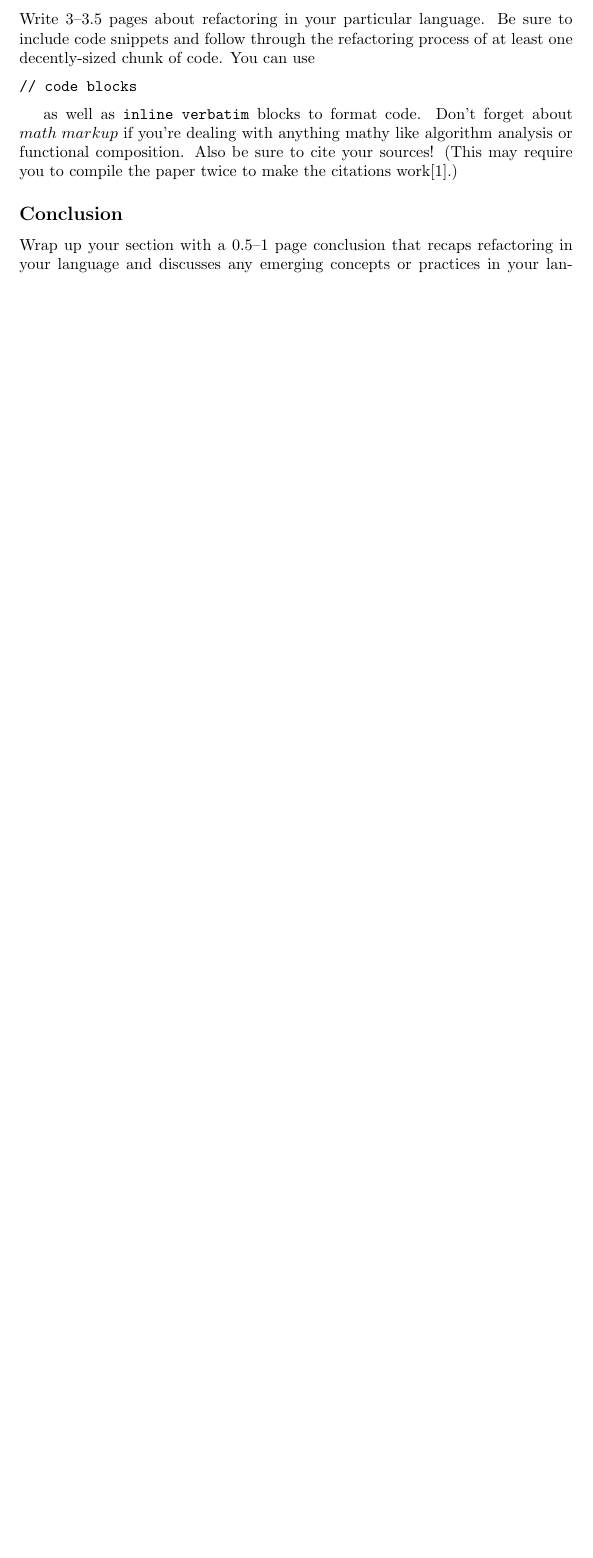
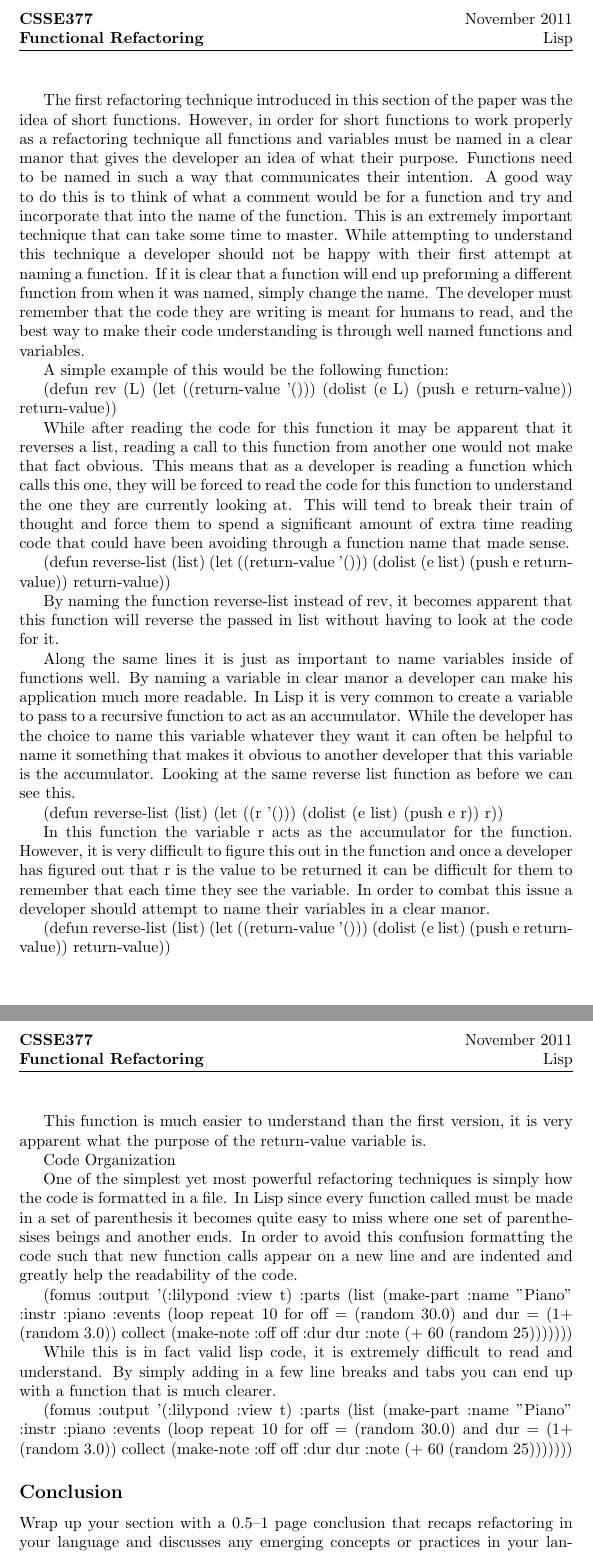
Before and after one commit to timothyekl/377FRTP, a LaTeX document (Lisp/lisp.tex): part of the page before the commit and two parts of pages 2 and 3 of 3 after it, the two joined at a grey line, cut at the place of the change, the shorter picture padded with empty space. Compiled offline with pdfLaTeX.

Commit message:
Fix up lisp file

```diff
--- a/Lisp/lisp.tex
+++ b/Lisp/lisp.tex
@@ -26,10 +26,7 @@ Originally created in 1958, Lisp is the second oldest high-level programming lan
 
 \subsection*{Refactoring in Lisp}
 
-Write 3--3.5 pages about refactoring in your particular language. Be sure to include code snippets and follow through the refactoring process of at least one decently-sized chunk of code. You can use
+Extract Function
 
-\begin{verbatim}
-// code blocks
-\end{verbatim}
+One of the easiest programming pitfalls to fall into is the creation of functions that are longer than need to be or should be. While there are several reasons that a developer should attempt to write shorter methods, the first and most important is that it increases the likelihood that other functions can use a function. This one simple refactoring technique will allow higher level functions to read much better since they will call well named functions which can actually be read similarly to how a comment would. While this idea does take some getting used to if a developer is used to writing longer functions, the addition of small functions with good, clear names will greatly improve the readability, modifiability, and understandability of a code base.
 
-as well as \verb!inline verbatim! blocks to format code. Don't forget about $math \; markup$ if you're dealing with anything mathy like algorithm analysis or functional composition. Also be sure to cite your sources! (This may require you to compile the paper twice to make the citations work\cite{Item1}.)
@@ -36,3 +46,58 @@ as well as \verb!inline verbatim! blocks to format code. Don't forget about $mat
+The first refactoring technique introduced in this section of the paper was the idea of short functions. However, in order for short functions to work properly as a refactoring technique all functions and variables must be named in a clear manor that gives the developer an idea of what their purpose. Functions need to be named in such a way that communicates their intention. A good way to do this is to think of what a comment would be for a function and try and incorporate that into the name of the function. This is an extremely important technique that can take some time to master. While attempting to understand this technique a developer should not be happy with their first attempt at naming a function. If it is clear that a function will end up preforming a different function from when it was named, simply change the name. The developer must remember that the code they are writing is meant for humans to read, and the best way to make their code understanding is through well named functions and variables.
+
+A simple example of this would be the following function:
+
+(defun rev (L)
+  (let ((return-value '()))
+    (dolist (e L) (push e return-value))
+    return-value))
+
+While after reading the code for this function it may be apparent that it reverses a list, reading a call to this function from another one would not make that fact obvious. This means that as a developer is reading a function which calls this one, they will be forced to read the code for this function to understand the one they are currently looking at. This will tend to break their train of thought and force them to spend a significant amount of extra time reading code that could have been avoiding through a function name that made sense.
+
+(defun reverse-list (list)
+  (let ((return-value '()))
+    (dolist (e list) (push e return-value))
+    return-value))
+
+By naming the function reverse-list instead of rev, it becomes apparent that this function will reverse the passed in list without having to look at the code for it.
+
+Along the same lines it is just as important to name variables inside of functions well. By naming a variable in clear manor a developer can make his application much more readable. In Lisp it is very common to create a variable to pass to a recursive function to act as an accumulator. While the developer has the choice to name this variable whatever they want it can often be helpful to name it something that makes it obvious to another developer that this variable is the accumulator. Looking at the same reverse list function as before we can see this.
+
+(defun reverse-list (list)
+  (let ((r '()))
+    (dolist (e list) (push e r))
+    r))
+
+In this function the variable r acts as the accumulator for the function. However, it is very difficult to figure this out in the function and once a developer has figured out that r is the value to be returned it can be difficult for them to remember that each time they see the variable. In order to combat this issue a developer should attempt to name their variables in a clear manor.
+
+(defun reverse-list (list)
+  (let ((return-value '()))
+    (dolist (e list) (push e return-value))
+    return-value))
+
+
+This function is much easier to understand than the first version, it is very apparent what the purpose of the return-value variable is.
+
+Code Organization
+
+One of the simplest yet most powerful refactoring techniques is simply how the code is formatted in a file. In Lisp since every function called must be made in a set of parenthesis it becomes quite easy to miss where one set of parenthesises beings and another ends. In order to avoid this confusion formatting the code such that new function calls appear on a new line and are indented and greatly help the readability of the code.
+
+(fomus :output '(:lilypond :view t) :parts (list (make-part :name "Piano" :instr :piano :events (loop repeat 10 for off = (random 30.0) and dur = (1+ (random 3.0)) collect (make-note :off off :dur dur :note (+ 60 (random 25)))))))
+
+While this is in fact valid lisp code, it is extremely difficult to read and understand. By simply adding in a few line breaks and tabs you can end up with a function that is much clearer.
+
+(fomus
+ :output '(:lilypond :view t)
+ :parts
+ (list
+  (make-part
+   :name "Piano"
+   :instr :piano
+   :events
+   (loop repeat 10
+	 for off = (random 30.0)
+	 and dur = (1+ (random 3.0))
+	 collect (make-note :off off :dur dur :note (+ 60 (random 25)))))))
 
 \subsection*{Conclusion}
 
```
Also changed, not shown: Lisp/lisp.tex (13 more changed lines), 1 other file.
